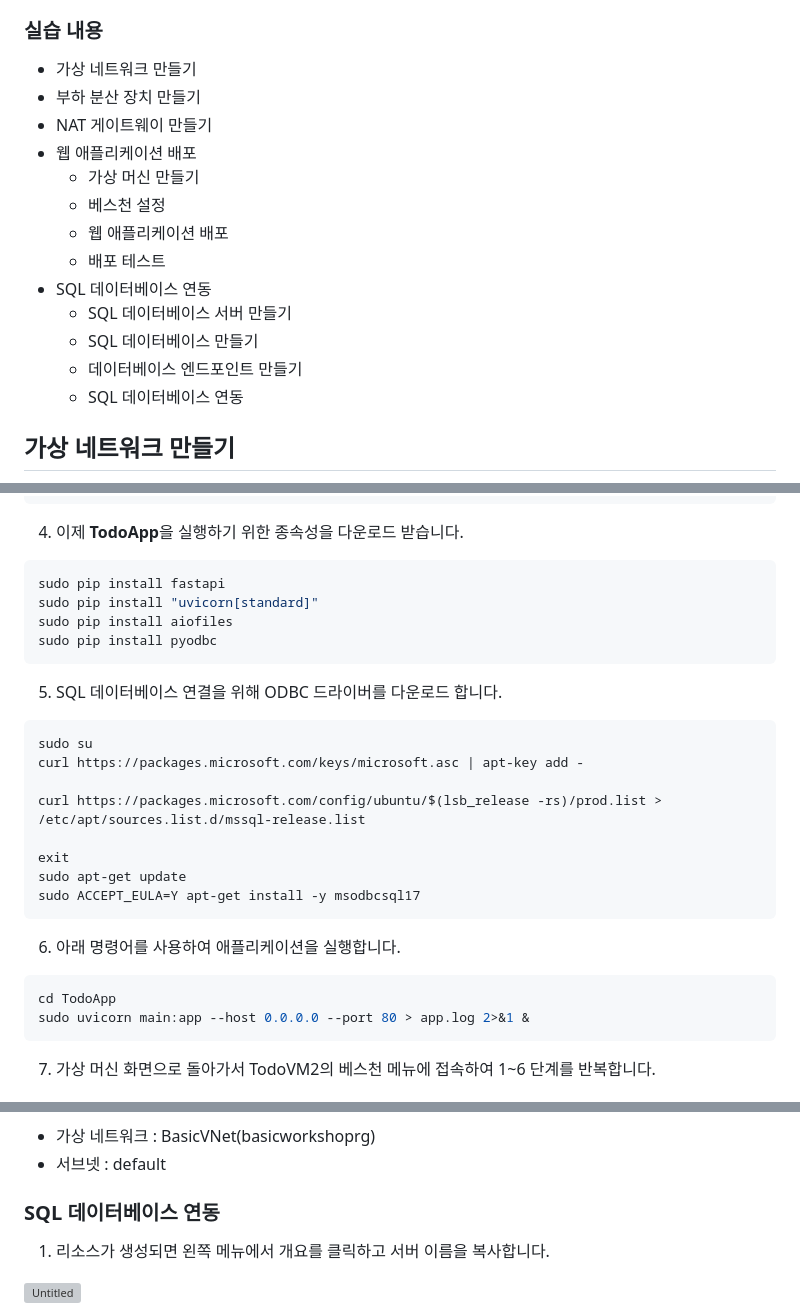
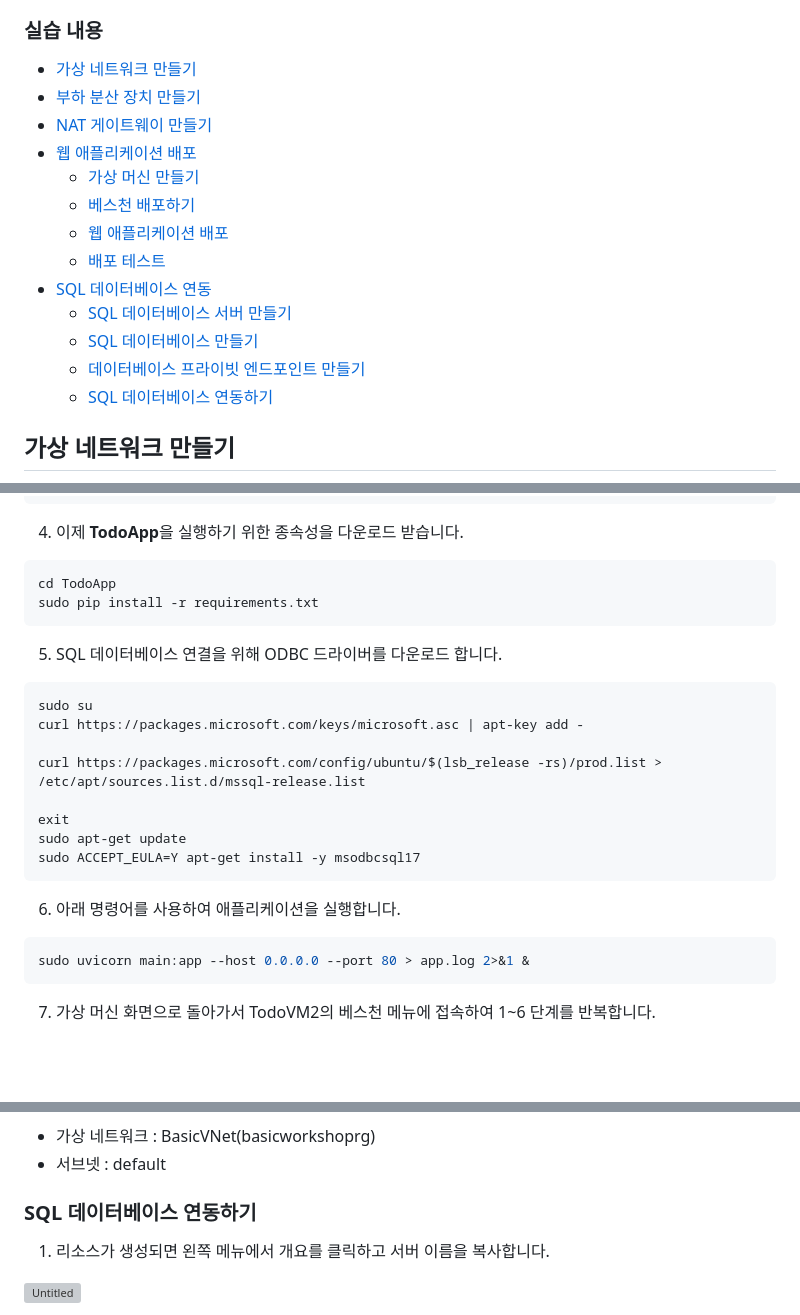
Before and after one commit to Anna-Jeong-MS/AzureBasicWorkshop, a Markdown page: advanced/README.md, 3 parts joined by grey strips. Rendered like a GitHub page; blank space fills up the shorter version; grey boxes are pictures that could not be loaded.

Commit message:
edit advanced README.md

````diff
--- a/advanced/README.md
+++ b/advanced/README.md
@@ -6,19 +6,19 @@
 
 ### 실습 내용
 
-- 가상 네트워크 만들기
-- 부하 분산 장치 만들기
-- NAT 게이트웨이 만들기
-- 웹 애플리케이션 배포
-    - 가상 머신 만들기
-    - 베스천 설정
-    - 웹 애플리케이션 배포
-    - 배포 테스트
-- SQL 데이터베이스 연동
-    - SQL 데이터베이스 서버 만들기
-    - SQL 데이터베이스 만들기
-    - 데이터베이스 엔드포인트 만들기
-    - SQL 데이터베이스 연동
+- [가상 네트워크 만들기](#가상-네트워크-만들기)
+- [부하 분산 장치 만들기](#부하-분산-장치-만들기)
+- [NAT 게이트웨이 만들기](#nat-게이트웨이-만들기)
+- [웹 애플리케이션 배포](#웹-애플리케이션-배포)
+    - [가상 머신 만들기](#가상-머신-만들기)
+    - [베스천 배포하기](#베스천-배포하기)
+    - [웹 애플리케이션 배포](#웹-애플리케이션-배포)
+    - [배포 테스트](#배포-테스트)
+- [SQL 데이터베이스 연동](#sql-데이터베이스-연동)
+    - [SQL 데이터베이스 서버 만들기](#sql-데이터베이스-서버-만들기)
+    - [SQL 데이터베이스 만들기](#sql-데이터베이스-만들기)
+    - [데이터베이스 프라이빗 엔드포인트 만들기](#데이터베이스-프라이빗-엔드포인트-만들기)
+    - [SQL 데이터베이스 연동하기](#sql-데이터베이스-연동하기)
 
 ## 가상 네트워크 만들기
 
@@ -192,10 +192,8 @@ sudo apt update && sudo apt install python3-pip
 4. 이제 **TodoApp**을 실행하기 위한 종속성을 다운로드 받습니다.
 
 ```bash
-sudo pip install fastapi
-sudo pip install "uvicorn[standard]"
-sudo pip install aiofiles
-sudo pip install pyodbc
+cd TodoApp
+sudo pip install -r requirements.txt
 ```
 
 5. SQL 데이터베이스 연결을 위해 ODBC 드라이버를 다운로드 합니다.
@@ -214,7 +212,6 @@ sudo ACCEPT_EULA=Y apt-get install -y msodbcsql17
 6. 아래 명령어를 사용하여 애플리케이션을 실행합니다.
 
 ```bash
-cd TodoApp
 sudo uvicorn main:app --host 0.0.0.0 --port 80 > app.log 2>&1 &
 ```
 
@@ -293,7 +290,7 @@ sudo uvicorn main:app --host 0.0.0.0 --port 80 > app.log 2>&1 &
 - 가상 네트워크 : BasicVNet(basicworkshoprg)
 - 서브넷 : default
 
-### SQL 데이터베이스 연동
+### SQL 데이터베이스 연동하기
 
 1. 리소스가 생성되면 왼쪽 메뉴에서 개요를 클릭하고 서버 이름을 복사합니다.
 
````
